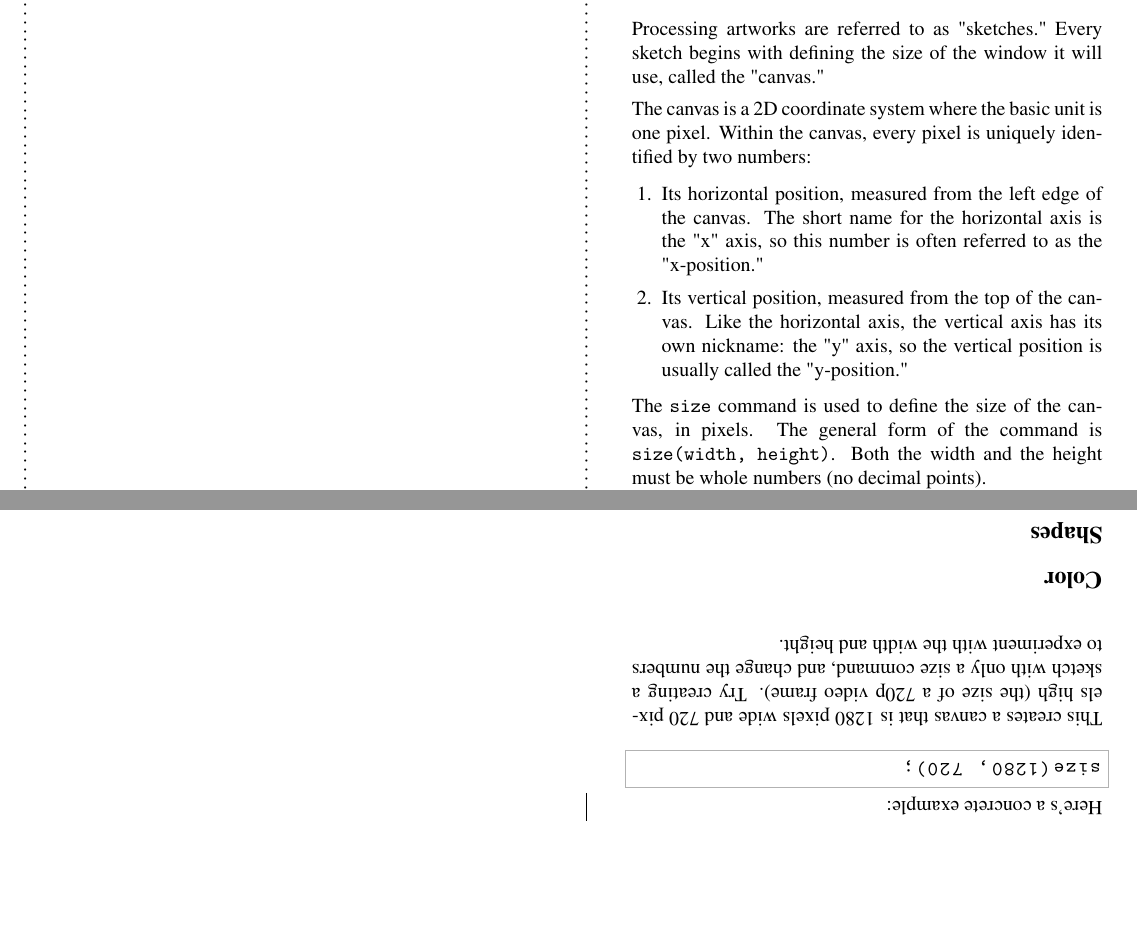
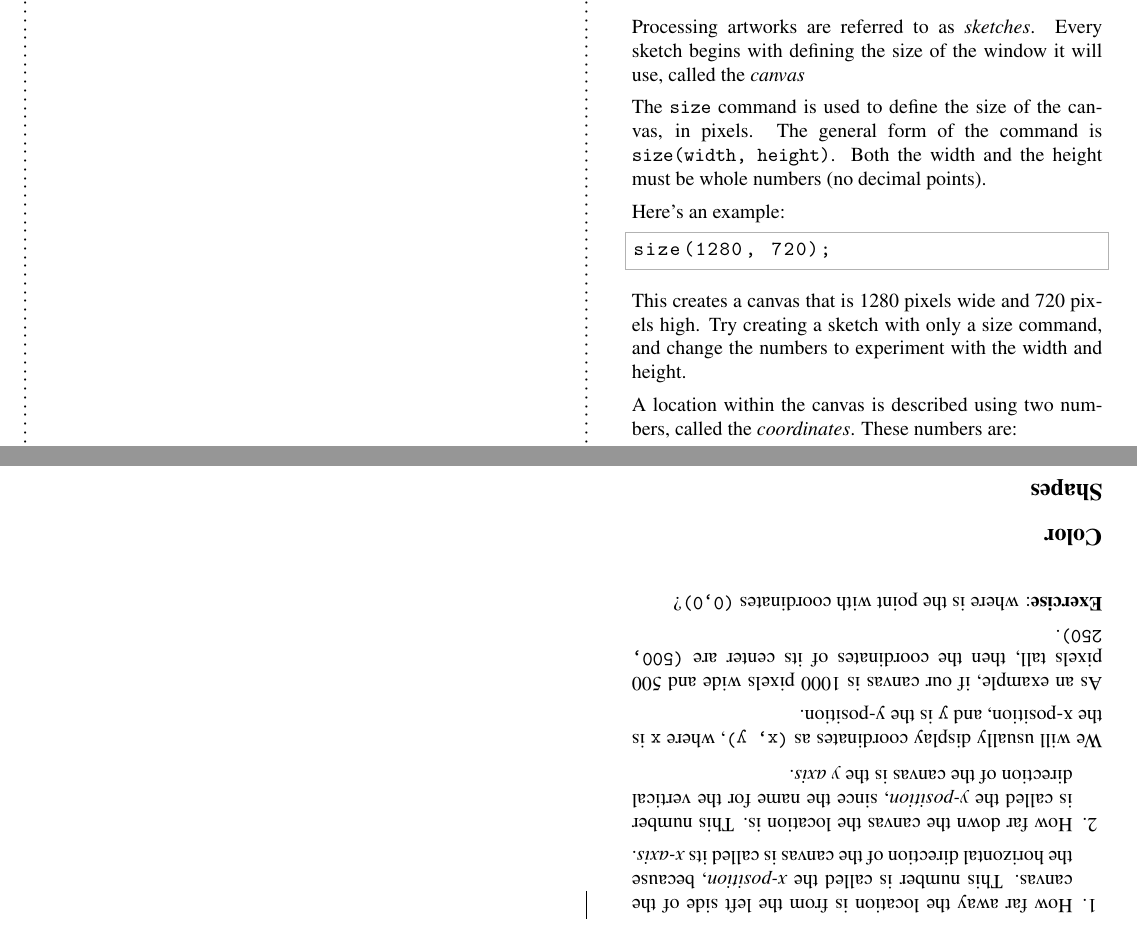
Before and after one commit to aperiodic/processing-quickstart, a LaTeX document (cheatsheet.tex): two parts of pages 1 and 2 of 2, joined at a grey line, cut so that both start at the same text, the shorter picture padded with empty space. Compiled offline with pdfLaTeX.

Commit message:
Revise canvas section to be more approachable.
Apparently it's quite easy for me to write very dry, mathy, academic
prose. Shocking, I know.

```diff
--- a/cheatsheet.tex
+++ b/cheatsheet.tex
@@ -116,29 +116,27 @@
 
 \section{The Canvas}
 
-Processing artworks are referred to as "sketches."
-Every sketch begins with defining the size of the window it will use, called the "canvas."
-
-The canvas is a 2D coordinate system where the basic unit is one pixel.
-Within the canvas, every pixel is uniquely identified by two numbers:
-
-\begin{enumerate}
-  \item Its horizontal position, measured from the left edge of the canvas.
-        The short name for the horizontal axis is the "x" axis, so this number is often referred to as the "x-position."
-
-  \item Its vertical position, measured from the top of the canvas.
-        Like the horizontal axis, the vertical axis has its own nickname: the "y" axis, so the vertical position is usually called the "y-position."
-\end{enumerate}
+Processing artworks are referred to as \textit{sketches}.
+Every sketch begins with defining the size of the window it will use, called the \textit{canvas}
 
 The \texttt{size} command is used to define the size of the canvas, in pixels.
 The general form of the command is \texttt{size(width, height)}.
 Both the width and the height must be whole numbers (no decimal points).
 
-Here's a concrete example:
+Here's an example:
 
 \begin{lstlisting}
 size(1280, 720);
 \end{lstlisting}
 
-This creates a canvas that is 1280 pixels wide and 720 pixels high (the size of a 720p video frame).
+This creates a canvas that is 1280 pixels wide and 720 pixels high.
 Try creating a sketch with only a size command, and change the numbers to experiment with the width and height.
+
+A location within the canvas is described using two numbers, called the \textit{coordinates}.
+These numbers are:
+
+\begin{enumerate}
+  \item How far away the location is from the left side of the canvas.
+        This number is called the \textit{x-position}, because the horizontal direction of the canvas is called its \textit{x-axis}.
+
+  \item How far down the canvas the location is.
```
Also changed, not shown: cheatsheet.tex (8 more changed lines).
